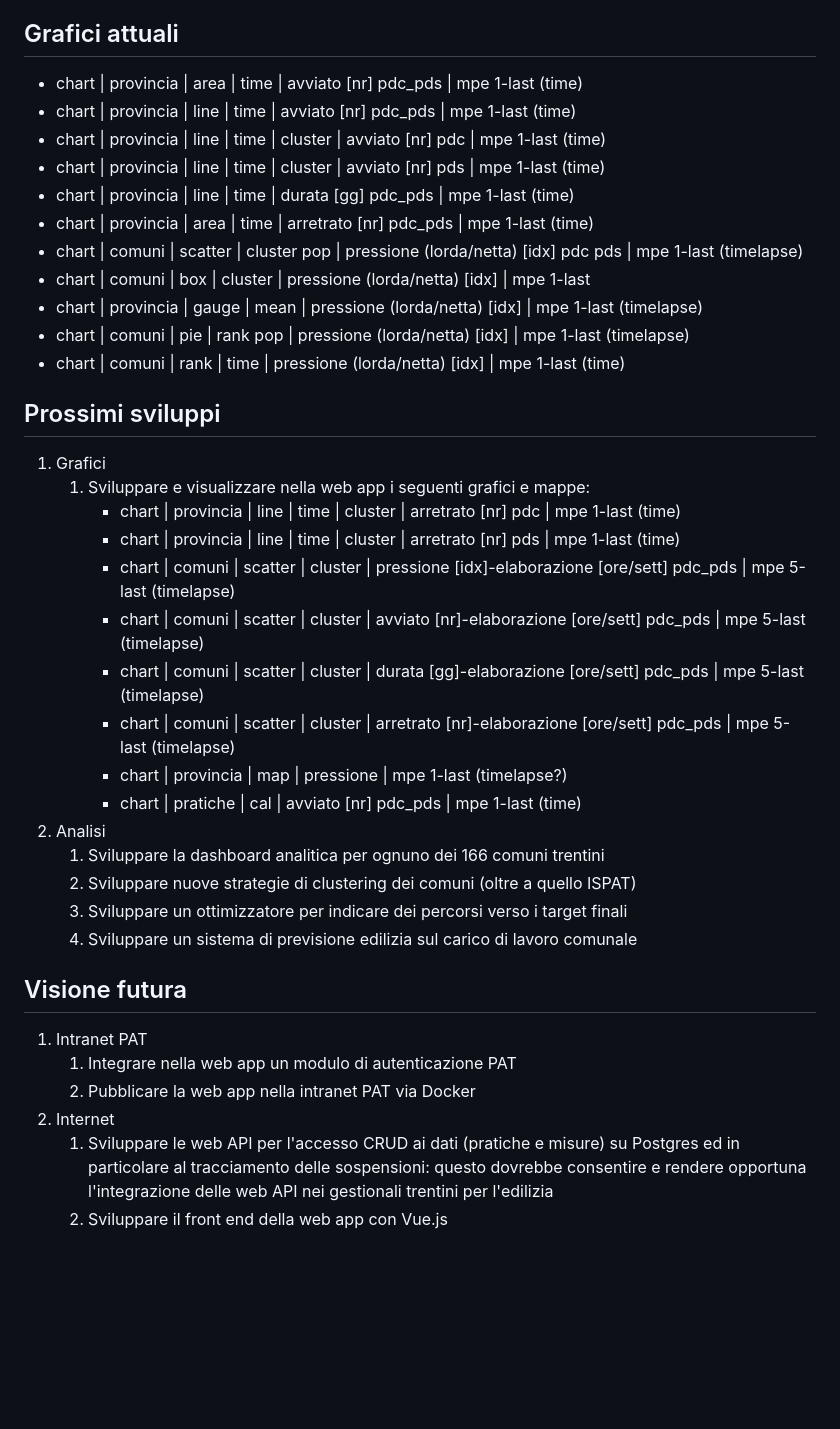
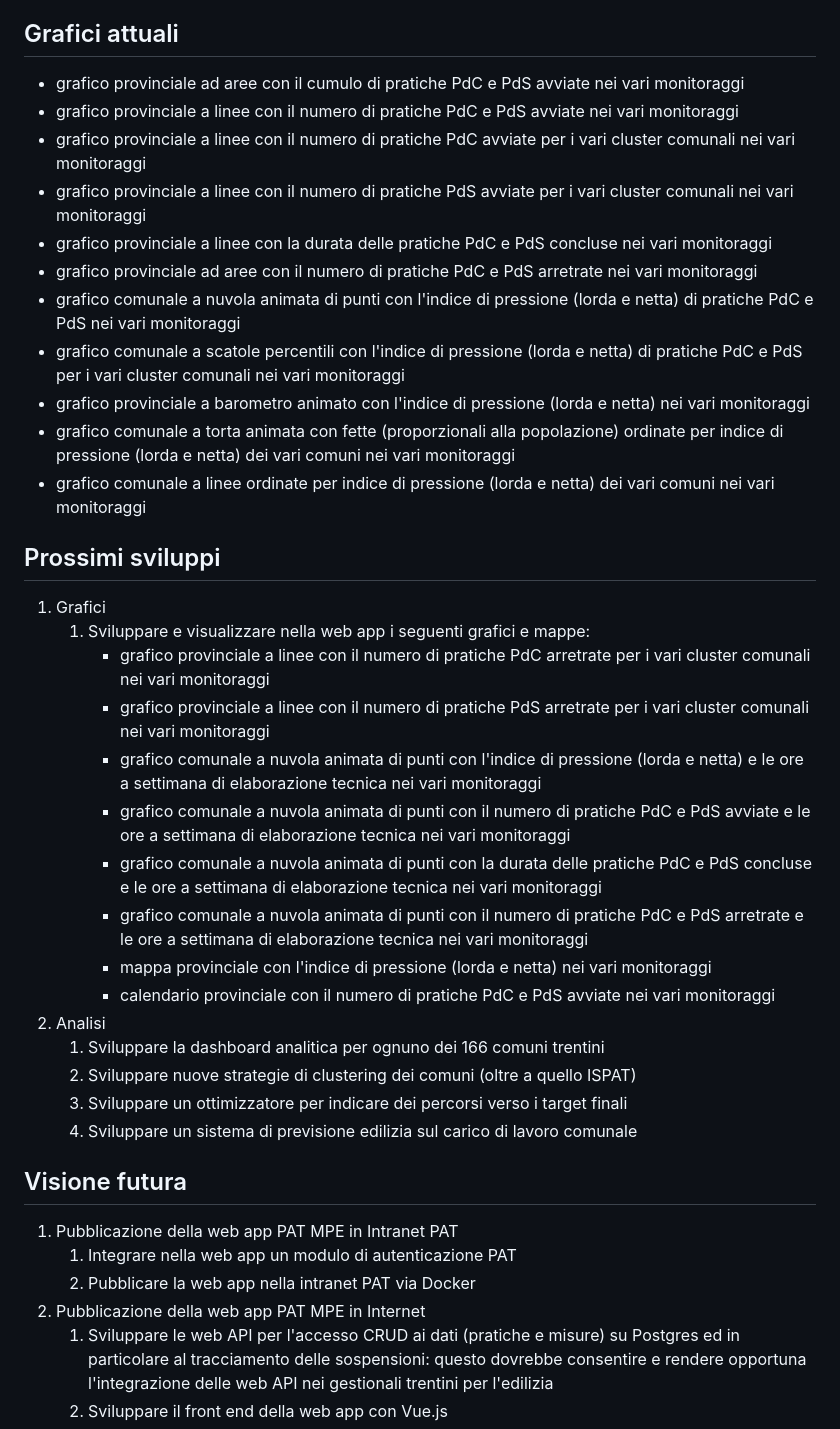
Before and after one commit to franzmelchiori/pat_pnrr, a Markdown page: README.md, the part around the change. GitHub-like rendering; blank space fills up the shorter version.

Commit message:
up pat mpe

```diff
--- a/README.md
+++ b/README.md
@@ -11,17 +11,17 @@ PAT MPE espone un'interfaccia web (navigabile tramite browser) per la visualizza
 Grafici attuali
 ---------------
 
-* chart | provincia | area | time | avviato [nr] pdc_pds | mpe 1-last (time)
-* chart | provincia | line | time | avviato [nr] pdc_pds | mpe 1-last (time)
-* chart | provincia | line | time | cluster | avviato [nr] pdc | mpe 1-last (time)
-* chart | provincia | line | time | cluster | avviato [nr] pds | mpe 1-last (time)
-* chart | provincia | line | time | durata [gg] pdc_pds | mpe 1-last (time)
-* chart | provincia | area | time | arretrato [nr] pdc_pds | mpe 1-last (time)
-* chart | comuni | scatter | cluster pop | pressione (lorda/netta) [idx] pdc pds | mpe 1-last (timelapse)
-* chart | comuni | box | cluster | pressione (lorda/netta) [idx] | mpe 1-last
-* chart | provincia | gauge | mean | pressione (lorda/netta) [idx] | mpe 1-last (timelapse)
-* chart | comuni | pie | rank pop | pressione (lorda/netta) [idx] | mpe 1-last (timelapse)
-* chart | comuni | rank | time | pressione (lorda/netta) [idx] | mpe 1-last (time)
+* grafico provinciale ad aree con il cumulo di pratiche PdC e PdS avviate nei vari monitoraggi
+* grafico provinciale a linee con il numero di pratiche PdC e PdS avviate nei vari monitoraggi
+* grafico provinciale a linee con il numero di pratiche PdC avviate per i vari cluster comunali nei vari monitoraggi
+* grafico provinciale a linee con il numero di pratiche PdS avviate per i vari cluster comunali nei vari monitoraggi
+* grafico provinciale a linee con la durata delle pratiche PdC e PdS concluse nei vari monitoraggi
+* grafico provinciale ad aree con il numero di pratiche PdC e PdS arretrate nei vari monitoraggi
+* grafico comunale a nuvola animata di punti con l'indice di pressione (lorda e netta) di pratiche PdC e PdS nei vari monitoraggi
+* grafico comunale a scatole percentili con l'indice di pressione (lorda e netta) di pratiche PdC e PdS per i vari cluster comunali nei vari monitoraggi
+* grafico provinciale a barometro animato con l'indice di pressione (lorda e netta) nei vari monitoraggi
+* grafico comunale a torta animata con fette (proporzionali alla popolazione) ordinate per indice di pressione (lorda e netta) dei vari comuni nei vari monitoraggi
+* grafico comunale a linee ordinate per indice di pressione (lorda e netta) dei vari comuni nei vari monitoraggi
 
 
 Prossimi sviluppi
@@ -29,14 +29,14 @@ Prossimi sviluppi
 
 1. Grafici
     1. Sviluppare e visualizzare nella web app i seguenti grafici e mappe:
-        * chart | provincia | line | time | cluster | arretrato [nr] pdc | mpe 1-last (time)
-        * chart | provincia | line | time | cluster | arretrato [nr] pds | mpe 1-last (time)
-        * chart | comuni | scatter | cluster | pressione [idx]-elaborazione [ore/sett] pdc_pds | mpe 5-last (timelapse)
-        * chart | comuni | scatter | cluster | avviato [nr]-elaborazione [ore/sett] pdc_pds | mpe 5-last (timelapse)
-        * chart | comuni | scatter | cluster | durata [gg]-elaborazione [ore/sett] pdc_pds | mpe 5-last (timelapse)
-        * chart | comuni | scatter | cluster | arretrato [nr]-elaborazione [ore/sett] pdc_pds | mpe 5-last (timelapse)
-        * chart | provincia | map | pressione | mpe 1-last (timelapse?)
-        * chart | pratiche | cal | avviato [nr] pdc_pds | mpe 1-last (time)
+        * grafico provinciale a linee con il numero di pratiche PdC arretrate per i vari cluster comunali nei vari monitoraggi
+        * grafico provinciale a linee con il numero di pratiche PdS arretrate per i vari cluster comunali nei vari monitoraggi
+        * grafico comunale a nuvola animata di punti con l'indice di pressione (lorda e netta) e le ore a settimana di elaborazione tecnica nei vari monitoraggi
+        * grafico comunale a nuvola animata di punti con il numero di pratiche PdC e PdS avviate e le ore a settimana di elaborazione tecnica nei vari monitoraggi
+        * grafico comunale a nuvola animata di punti con la durata delle pratiche PdC e PdS concluse e le ore a settimana di elaborazione tecnica nei vari monitoraggi
+        * grafico comunale a nuvola animata di punti con il numero di pratiche PdC e PdS arretrate e le ore a settimana di elaborazione tecnica nei vari monitoraggi
+        * mappa provinciale con l'indice di pressione (lorda e netta) nei vari monitoraggi
+        * calendario provinciale con il numero di pratiche PdC e PdS avviate nei vari monitoraggi
 2. Analisi
     1. Sviluppare la dashboard analitica per ognuno dei 166 comuni trentini
     2. Sviluppare nuove strategie di clustering dei comuni (oltre a quello ISPAT)
@@ -47,10 +47,10 @@ Prossimi sviluppi
 Visione futura
 --------------
 
-1. Intranet PAT
+1. Pubblicazione della web app PAT MPE in Intranet PAT
     1. Integrare nella web app un modulo di autenticazione PAT
     2. Pubblicare la web app nella intranet PAT via Docker
-2. Internet
+2. Pubblicazione della web app PAT MPE in Internet
     1. Sviluppare le web API per l'accesso CRUD ai dati (pratiche e misure) su Postgres ed in particolare al tracciamento delle sospensioni: questo dovrebbe consentire e rendere opportuna l'integrazione delle web API nei gestionali trentini per l'edilizia
     2. Sviluppare il front end della web app con Vue.js
     3. Sviluppare un portale per lo scaricamento di un file Excel che predispone al monitoraggio dei procedimenti edilizi ed il caricamente dello stesso file Excel compilato per il recepimento del monitoraggio, segnalando eventuali dati mancanti o errati
```
